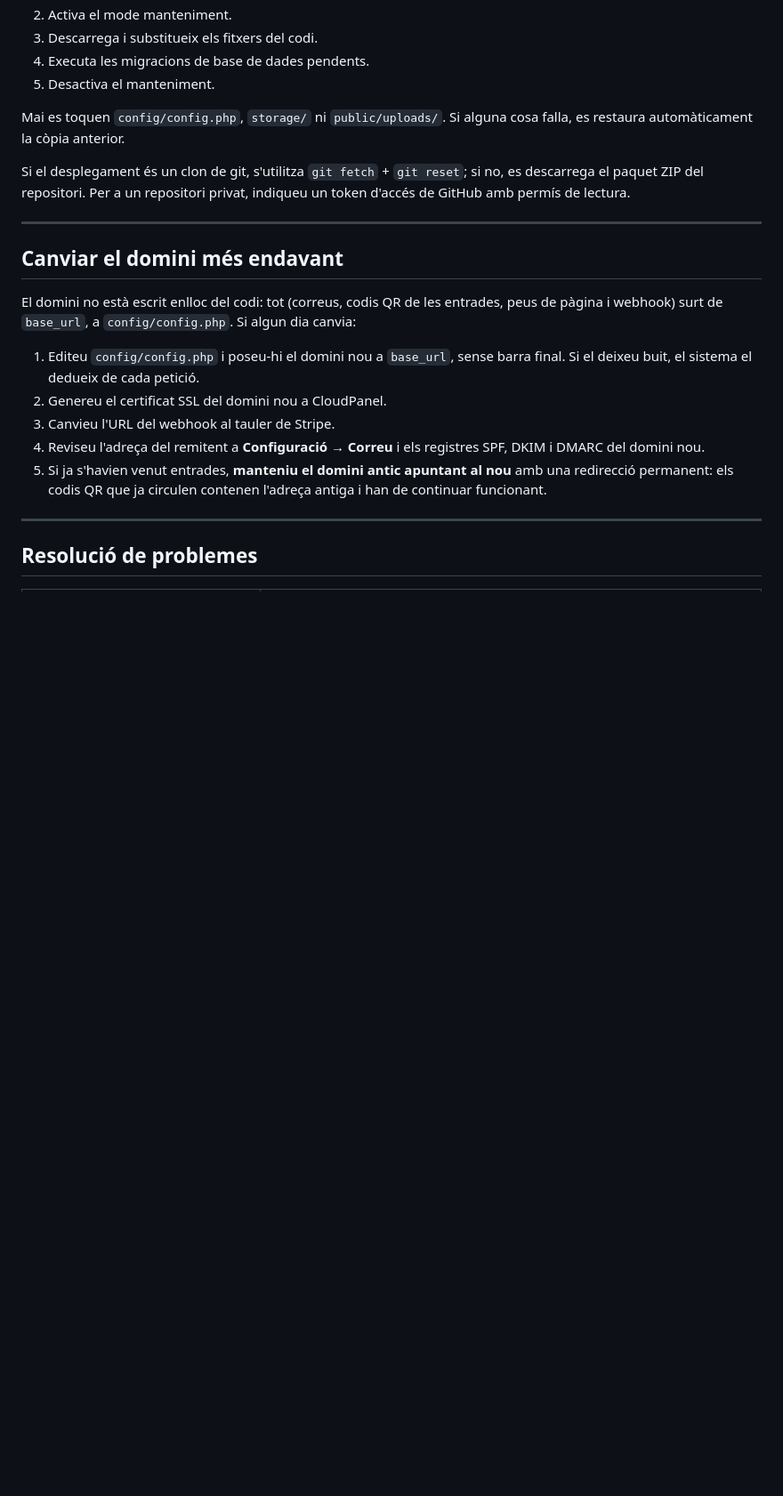
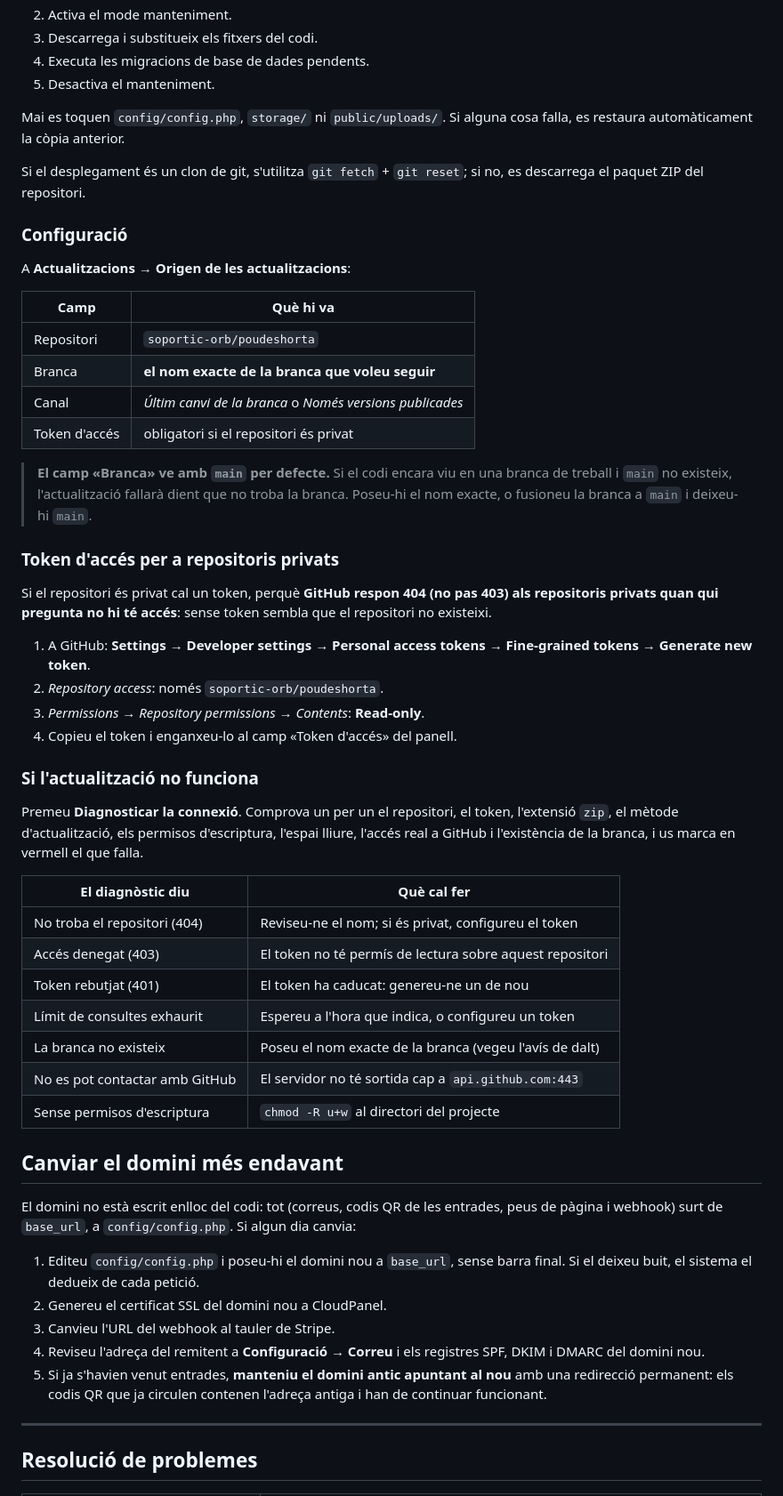
Before and after one commit to soportic-orb/poudeshorta, a Markdown page: DEPLOY.md, the part around the change. Shown at 89% size. Rendered like a GitHub page; blank space fills up the shorter version.

Commit message:
Documenta la configuració i el diagnòstic de les actualitzacions OTA
Explica el camp «Branca» (que ve amb main per defecte i falla si el codi viu en
una branca de treball), com generar el token de lectura per a repositoris
privats i, sobretot, que GitHub respon 404 i no 403 als repositoris privats
sense token, cosa que fa semblar que el repositori no existeixi.

Inclou una taula que relaciona cada resultat del diagnòstic amb què s'ha de fer.

Co-Authored-By: Claude Opus 5 <noreply@anthropic.com>
Claude-Session: https://claude.ai/code/session_01MBXkqiG1Ln4AA9NoS4KmrD

```diff
--- a/DEPLOY.md
+++ b/DEPLOY.md
@@ -327,10 +327,52 @@ Mai es toquen `config/config.php`, `storage/` ni `public/uploads/`. Si alguna
 cosa falla, es restaura automàticament la còpia anterior.
 
 Si el desplegament és un clon de git, s'utilitza `git fetch` + `git reset`; si
-no, es descarrega el paquet ZIP del repositori. Per a un repositori privat,
-indiqueu un token d'accés de GitHub amb permís de lectura.
+no, es descarrega el paquet ZIP del repositori.
 
----
+### Configuració
+
+A **Actualitzacions → Origen de les actualitzacions**:
+
+| Camp | Què hi va |
+|---|---|
+| Repositori | `soportic-orb/poudeshorta` |
+| Branca | **el nom exacte de la branca que voleu seguir** |
+| Canal | *Últim canvi de la branca* o *Només versions publicades* |
+| Token d'accés | obligatori si el repositori és privat |
+
+> **El camp «Branca» ve amb `main` per defecte.** Si el codi encara viu en una
+> branca de treball i `main` no existeix, l'actualització fallarà dient que no
+> troba la branca. Poseu-hi el nom exacte, o fusioneu la branca a `main` i
+> deixeu-hi `main`.
+
+### Token d'accés per a repositoris privats
+
+Si el repositori és privat cal un token, perquè **GitHub respon 404 (no pas
+403) als repositoris privats quan qui pregunta no hi té accés**: sense token
+sembla que el repositori no existeixi.
+
+1. A GitHub: **Settings → Developer settings → Personal access tokens →
+   Fine-grained tokens → Generate new token**.
+2. *Repository access*: només `soportic-orb/poudeshorta`.
+3. *Permissions → Repository permissions → Contents*: **Read-only**.
+4. Copieu el token i enganxeu-lo al camp «Token d'accés» del panell.
+
+### Si l'actualització no funciona
+
+Premeu **Diagnosticar la connexió**. Comprova un per un el repositori, el
+token, l'extensió `zip`, el mètode d'actualització, els permisos d'escriptura,
+l'espai lliure, l'accés real a GitHub i l'existència de la branca, i us marca
+en vermell el que falla.
+
+| El diagnòstic diu | Què cal fer |
+|---|---|
+| No troba el repositori (404) | Reviseu-ne el nom; si és privat, configureu el token |
+| Accés denegat (403) | El token no té permís de lectura sobre aquest repositori |
+| Token rebutjat (401) | El token ha caducat: genereu-ne un de nou |
+| Límit de consultes exhaurit | Espereu a l'hora que indica, o configureu un token |
+| La branca no existeix | Poseu el nom exacte de la branca (vegeu l'avís de dalt) |
+| No es pot contactar amb GitHub | El servidor no té sortida cap a `api.github.com:443` |
+| Sense permisos d'escriptura | `chmod -R u+w` al directori del projecte |
 
 ## Canviar el domini més endavant
 
```
